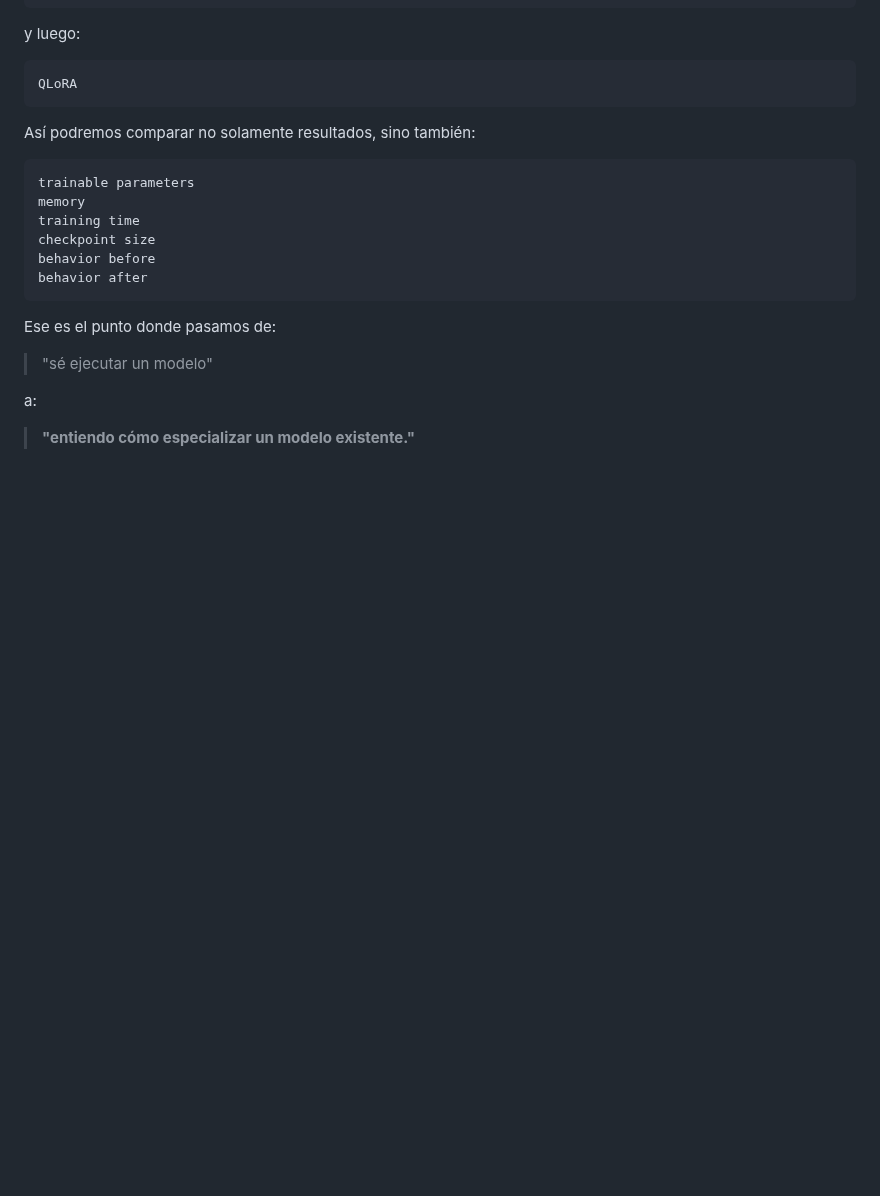
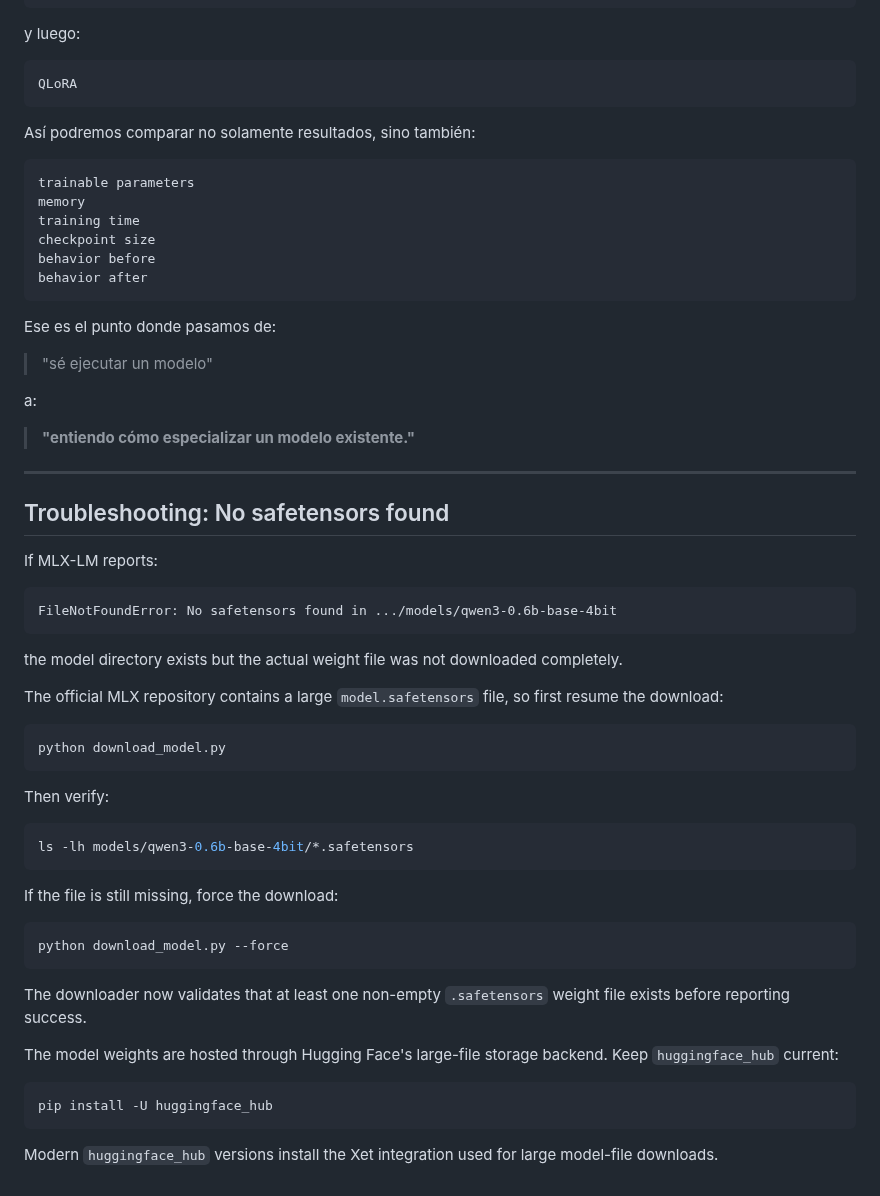
Before and after one commit to idgomezj/course_multi_agents, a Markdown page: llm-lab/05_pretrained_llm_workbench/README.md, the part around the change. GitHub-like rendering; blank space fills up the shorter version.

Commit message:
Document incomplete model download recovery

````diff
--- a/llm-lab/05_pretrained_llm_workbench/README.md
+++ b/llm-lab/05_pretrained_llm_workbench/README.md
@@ -1443,3 +1443,44 @@ Ese es el punto donde pasamos de:
 a:
 
 > **"entiendo cómo especializar un modelo existente."**
+
+
+---
+
+## Troubleshooting: No safetensors found
+
+If MLX-LM reports:
+
+```text
+FileNotFoundError: No safetensors found in .../models/qwen3-0.6b-base-4bit
+```
+
+the model directory exists but the actual weight file was not downloaded completely.
+
+The official MLX repository contains a large `model.safetensors` file, so first resume the download:
+
+```bash
+python download_model.py
+```
+
+Then verify:
+
+```bash
+ls -lh models/qwen3-0.6b-base-4bit/*.safetensors
+```
+
+If the file is still missing, force the download:
+
+```bash
+python download_model.py --force
+```
+
+The downloader now validates that at least one non-empty `.safetensors` weight file exists before reporting success.
+
+The model weights are hosted through Hugging Face's large-file storage backend. Keep `huggingface_hub` current:
+
+```bash
+pip install -U huggingface_hub
+```
+
+Modern `huggingface_hub` versions install the Xet integration used for large model-file downloads.
````
